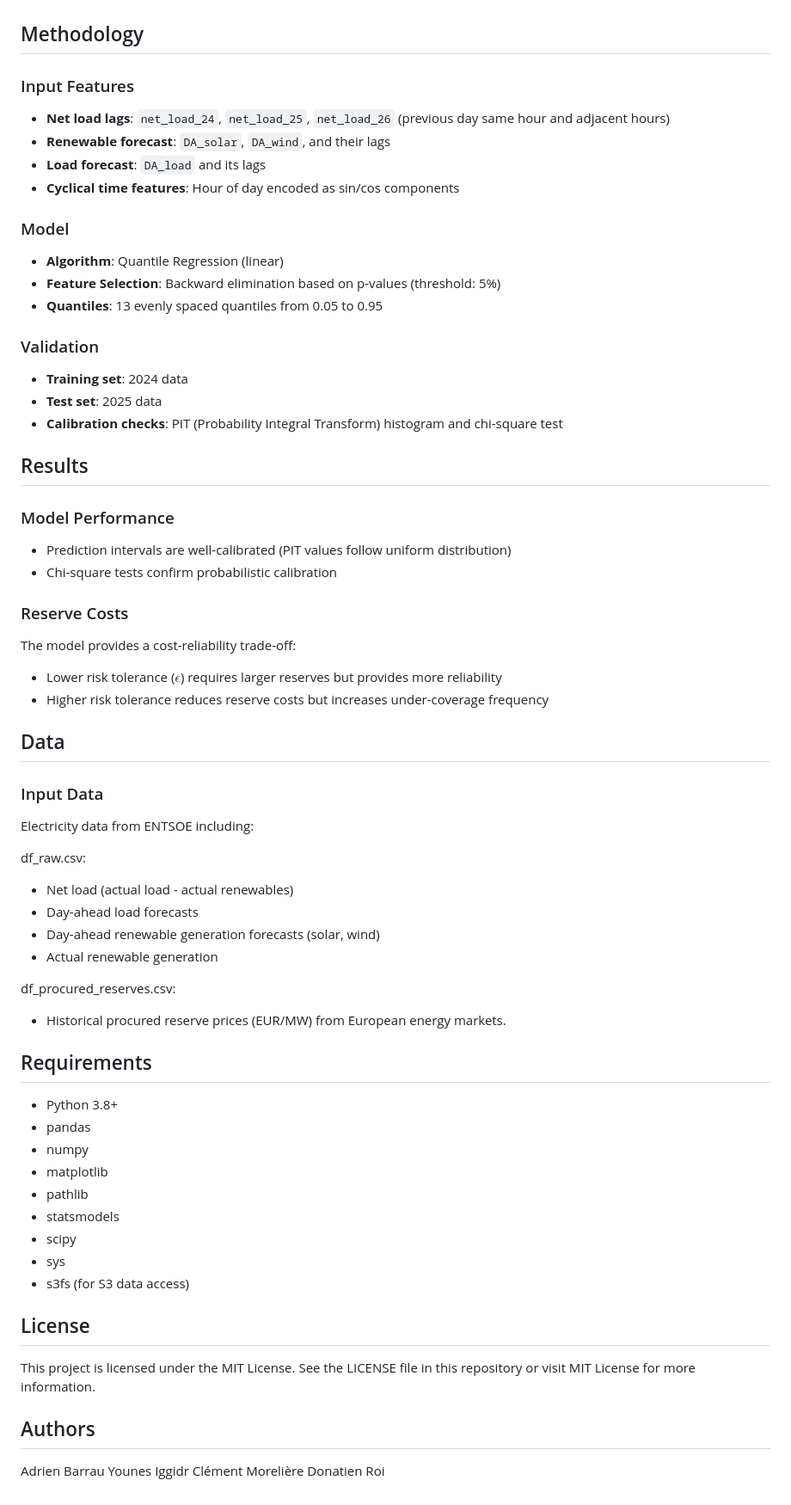
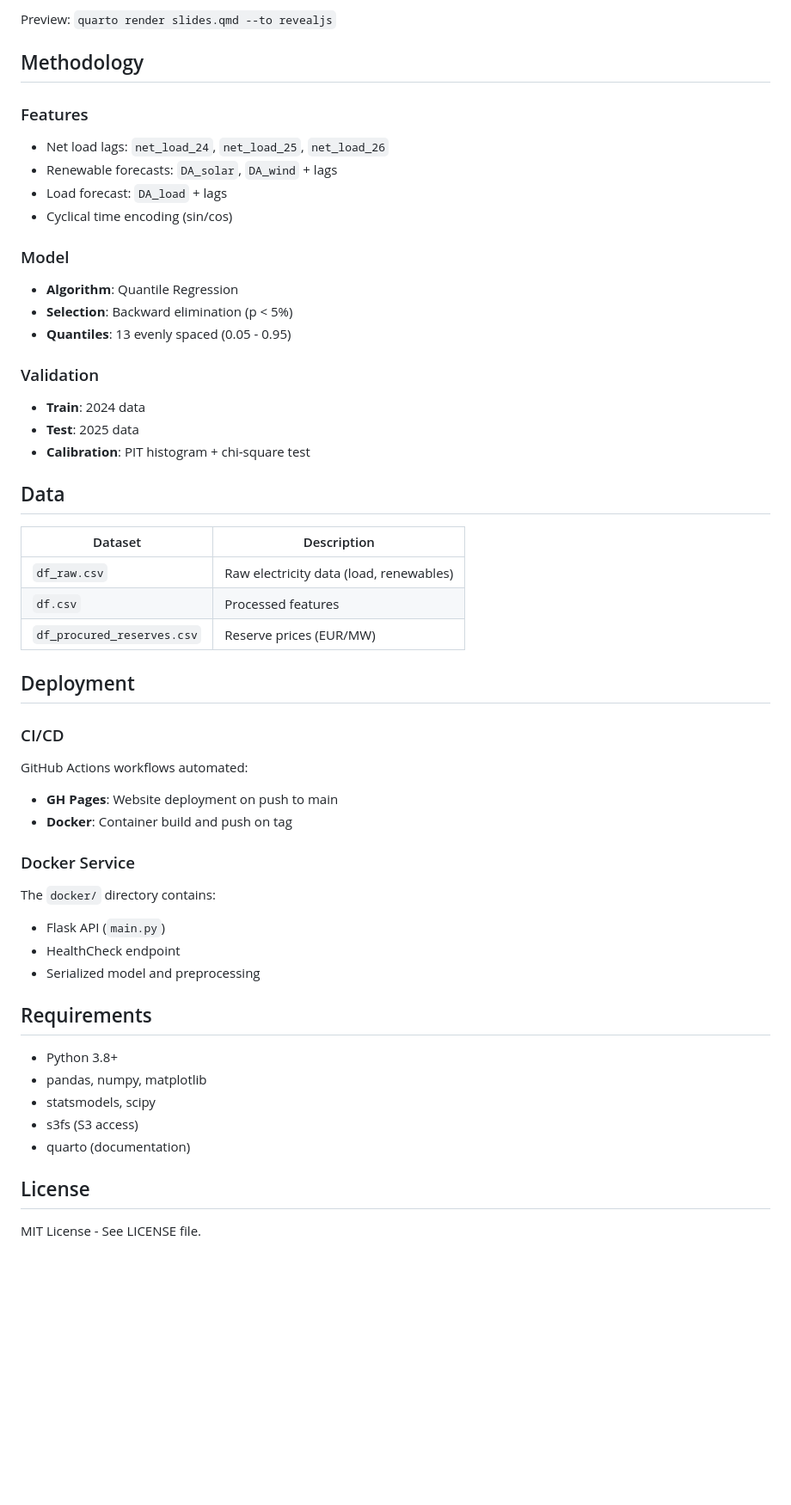
Before and after one commit to KingDonatien/Mise-en-production-des-projets-de-data-science, a Markdown page: README.md, the part around one of its changes. Shown at 86% size. Rendered like a GitHub page; blank space fills up the shorter version.

```diff
--- a/README.md
+++ b/README.md
@@ -46,75 +92,54 @@ Execute in this order:
+Preview: `quarto render slides.qmd --to revealjs`
 
 ## Methodology
 
-### Input Features
-
-- **Net load lags**: `net_load_24`, `net_load_25`, `net_load_26` (previous day same hour and adjacent hours)
-- **Renewable forecast**: `DA_solar`, `DA_wind`, and their lags
-- **Load forecast**: `DA_load` and its lags
-- **Cyclical time features**: Hour of day encoded as sin/cos components
+### Features
+- Net load lags: `net_load_24`, `net_load_25`, `net_load_26`
+- Renewable forecasts: `DA_solar`, `DA_wind` + lags
+- Load forecast: `DA_load` + lags
+- Cyclical time encoding (sin/cos)
 
 ### Model
-
-- **Algorithm**: Quantile Regression (linear)
-- **Feature Selection**: Backward elimination based on p-values (threshold: 5%)
-- **Quantiles**: 13 evenly spaced quantiles from 0.05 to 0.95
+- **Algorithm**: Quantile Regression
+- **Selection**: Backward elimination (p < 5%)
+- **Quantiles**: 13 evenly spaced (0.05 - 0.95)
 
 ### Validation
-
-- **Training set**: 2024 data
-- **Test set**: 2025 data
-- **Calibration checks**: PIT (Probability Integral Transform) histogram and chi-square test
-
-## Results
-
-### Model Performance
-
-- Prediction intervals are well-calibrated (PIT values follow uniform distribution)
-- Chi-square tests confirm probabilistic calibration
-
-### Reserve Costs
-
-The model provides a cost-reliability trade-off:
-- Lower risk tolerance ($\epsilon$) requires larger reserves but provides more reliability
-- Higher risk tolerance reduces reserve costs but increases under-coverage frequency
+- **Train**: 2024 data
+- **Test**: 2025 data
+- **Calibration**: PIT histogram + chi-square test
 
 ## Data
 
-### Input Data
+| Dataset | Description |
+|---------|-------------|
+| `df_raw.csv` | Raw electricity data (load, renewables) |
+| `df.csv` | Processed features |
+| `df_procured_reserves.csv` | Reserve prices (EUR/MW) |
 
-Electricity data from ENTSOE including:
+## Deployment
 
-df_raw.csv:
-- Net load (actual load - actual renewables)
-- Day-ahead load forecasts
-- Day-ahead renewable generation forecasts (solar, wind)
-- Actual renewable generation
+### CI/CD
 
-df_procured_reserves.csv:
-- Historical procured reserve prices (EUR/MW) from European energy markets.
+GitHub Actions workflows automated:
+- **GH Pages**: Website deployment on push to main
+- **Docker**: Container build and push on tag
 
+### Docker Service
 
-
+The `docker/` directory contains:
+- Flask API (`main.py`)
+- HealthCheck endpoint
+- Serialized model and preprocessing
 
 ## Requirements
 
 - Python 3.8+
-- pandas
-- numpy
-- matplotlib
-- pathlib
-- statsmodels
-- scipy
-- sys
-- s3fs (for S3 data access)
+- pandas, numpy, matplotlib
+- statsmodels, scipy
+- s3fs (S3 access)
+- quarto (documentation)
 
 ## License
 
-This project is licensed under the MIT License. See the LICENSE file in this repository or visit MIT License for more information.
-
-## Authors
-
-Adrien Barrau
-Younes Iggidr
-Clément Morelière
-Donatien Roi
+MIT License - See LICENSE file.
```
Also changed, not shown: other parts of README.md (+70 -24 lines).
